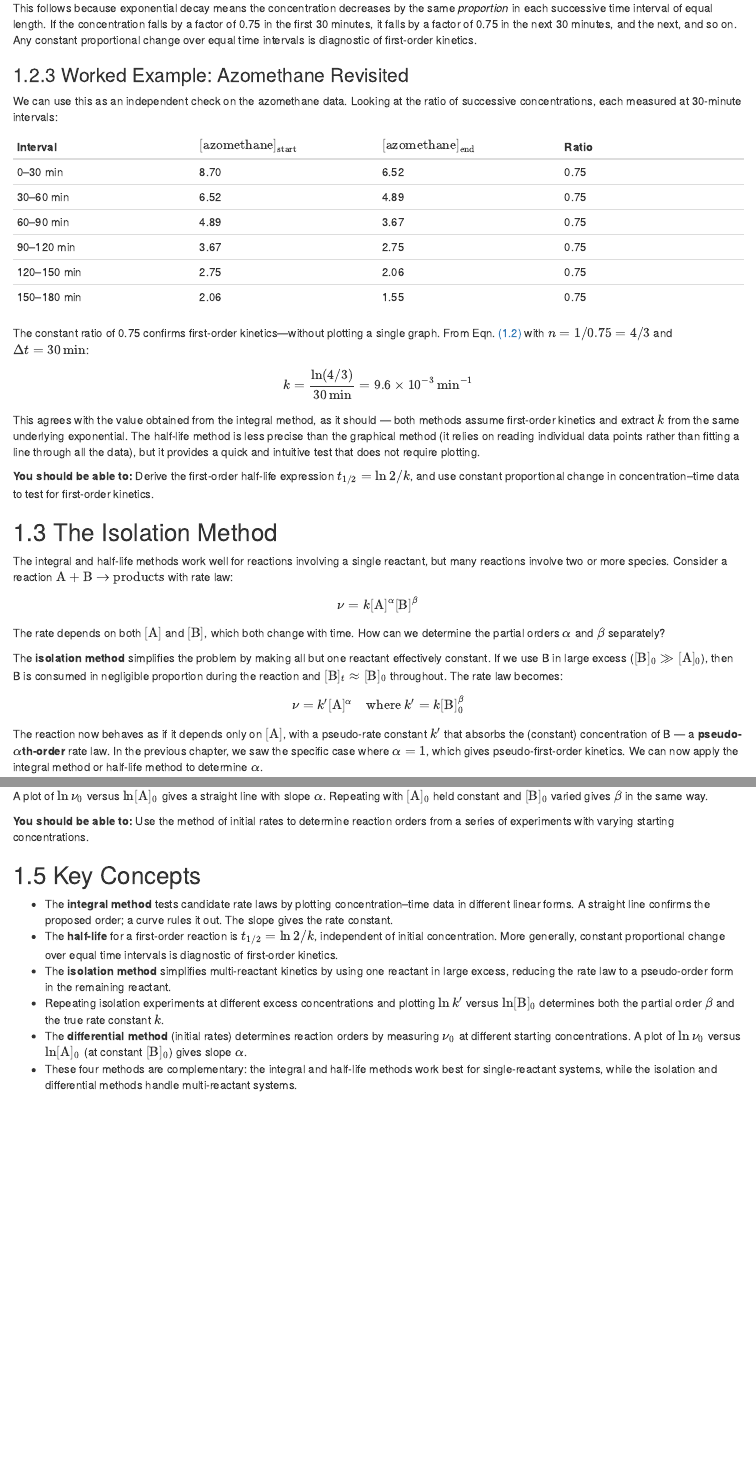
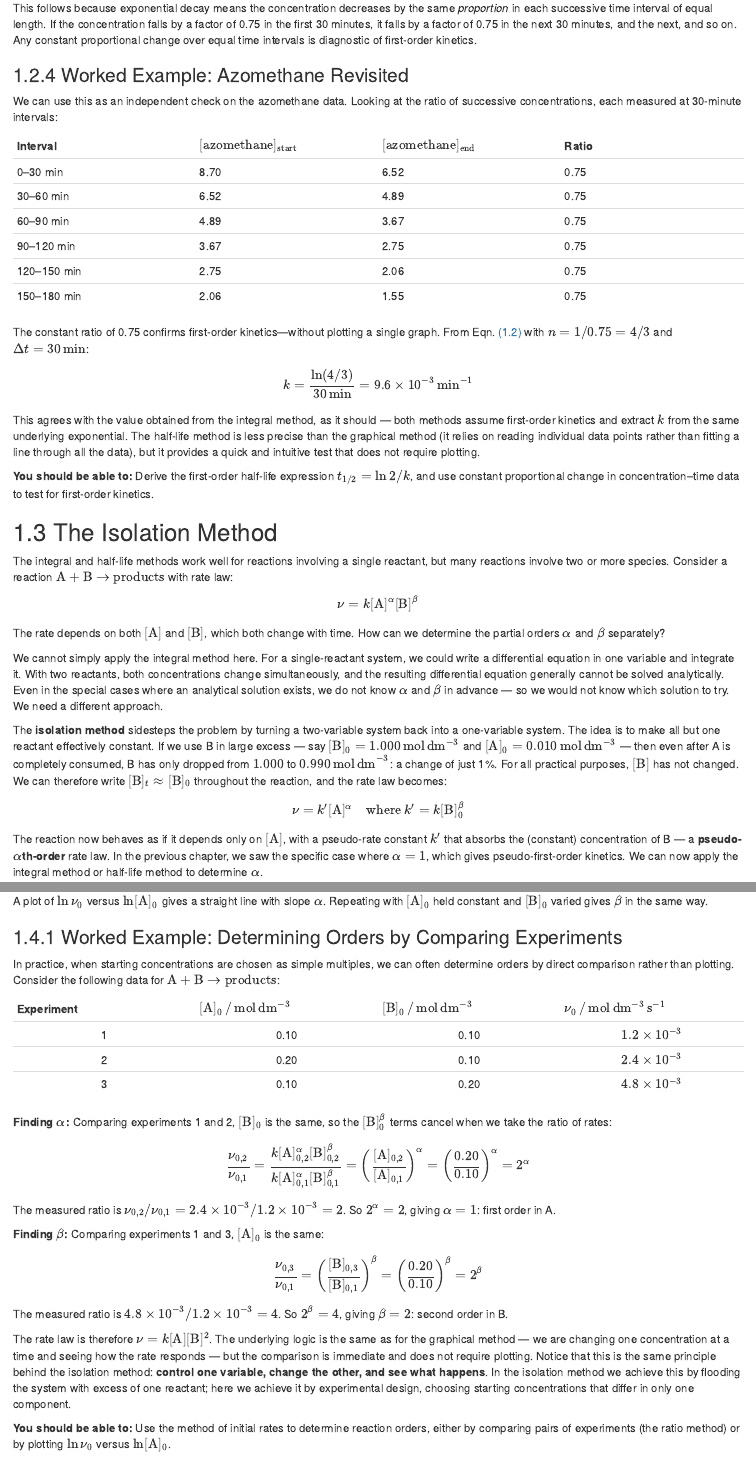
Before and after one commit to bjmorgan/CH12002, an R Markdown document (lecture_3/lecture_03.Rmd): the page in a window 1100 px wide, from 1920 px down before the commit and from 2120 px down after it, so that both start at the same text, and a second part further down, joined at a grey line. Rendered offline with R 4.5, knitr and Pandoc, with nearby package versions; drawn as R Markdown's standard HTML page in place of the format the file asks for.

Commit message:
Updated L3

```diff
--- a/lecture_3/lecture_03.Rmd
+++ b/lecture_3/lecture_03.Rmd
@@ -103,7 +111,9 @@
 
 The rate depends on both $[\mathrm{A}]$ and $[\mathrm{B}]$, which both change with time. How can we determine the partial orders $\alpha$ and $\beta$ separately?
 
-The **isolation method** simplifies the problem by making all but one reactant effectively constant. If we use B in large excess ($[\mathrm{B}]_0 \gg [\mathrm{A}]_0$), then B is consumed in negligible proportion during the reaction and $[\mathrm{B}]_t \approx [\mathrm{B}]_0$ throughout. The rate law becomes:
+We cannot simply apply the integral method here. For a single-reactant system, we could write a differential equation in one variable and integrate it. With two reactants, both concentrations change simultaneously, and the resulting differential equation generally cannot be solved analytically. Even in the special cases where an analytical solution exists, we do not know $\alpha$ and $\beta$ in advance — so we would not know which solution to try. We need a different approach.
+
+The **isolation method** sidesteps the problem by turning a two-variable system back into a one-variable system. The idea is to make all but one reactant effectively constant. If we use B in large excess — say $[\mathrm{B}]_0 = 1.000\,\mathrm{mol\,dm}^{-3}$ and $[\mathrm{A}]_0 = 0.010\,\mathrm{mol\,dm}^{-3}$ — then even after A is completely consumed, B has only dropped from $1.000$ to $0.990\,\mathrm{mol\,dm}^{-3}$: a change of just 1%. For all practical purposes, $[\mathrm{B}]$ has not changed. We can therefore write $[\mathrm{B}]_t \approx [\mathrm{B}]_0$ throughout the reaction, and the rate law becomes:
 
 $$\nu = k'[\mathrm{A}]^\alpha \quad \text{where } k' = k[\mathrm{B}]_0^\beta$$
 
@@ -149,12 +159,34 @@
 
 A plot of $\ln\nu_0$ versus $\ln[\mathrm{A}]_0$ gives a straight line with slope $\alpha$. Repeating with $[\mathrm{A}]_0$ held constant and $[\mathrm{B}]_0$ varied gives $\beta$ in the same way.
 
+### Worked Example: Determining Orders by Comparing Experiments
+
+In practice, when starting concentrations are chosen as simple multiples, we can often determine orders by direct comparison rather than plotting. Consider the following data for $\mathrm{A} + \mathrm{B} \rightarrow \text{products}$:
+
+| Experiment | $[\mathrm{A}]_0\,/\,\mathrm{mol\,dm}^{-3}$ | $[\mathrm{B}]_0\,/\,\mathrm{mol\,dm}^{-3}$ | $\nu_0\,/\,\mathrm{mol\,dm}^{-3}\,\mathrm{s}^{-1}$ |
+|:---:|:---:|:---:|:---:|
+| 1 | 0.10 | 0.10 | $1.2 \times 10^{-3}$ |
+| 2 | 0.20 | 0.10 | $2.4 \times 10^{-3}$ |
+| 3 | 0.10 | 0.20 | $4.8 \times 10^{-3}$ |
+
+**Finding $\alpha$:** Comparing experiments 1 and 2, $[\mathrm{B}]_0$ is the same, so the $[\mathrm{B}]_0^\beta$ terms cancel when we take the ratio of rates:
+
+$$\frac{\nu_{0,2}}{\nu_{0,1}} = \frac{k[\mathrm{A}]_{0,2}^\alpha[\mathrm{B}]_{0,2}^\beta}{k[\mathrm{A}]_{0,1}^\alpha[\mathrm{B}]_{0,1}^\beta} = \left(\frac{[\mathrm{A}]_{0,2}}{[\mathrm{A}]_{0,1}}\right)^\alpha = \left(\frac{0.20}{0.10}\right)^\alpha = 2^\alpha$$
+
+The measured ratio is $\nu_{0,2}/\nu_{0,1} = 2.4 \times 10^{-3}/1.2 \times 10^{-3} = 2$. So $2^\alpha = 2$, giving $\alpha = 1$: first order in A.
+
+**Finding $\beta$:** Comparing experiments 1 and 3, $[\mathrm{A}]_0$ is the same:
+
+$$\frac{\nu_{0,3}}{\nu_{0,1}} = \left(\frac{[\mathrm{B}]_{0,3}}{[\mathrm{B}]_{0,1}}\right)^\beta = \left(\frac{0.20}{0.10}\right)^\beta = 2^\beta$$
+
+The measured ratio is $4.8 \times 10^{-3}/1.2 \times 10^{-3} = 4$. So $2^\beta = 4$, giving $\beta = 2$: second order in B.
+
+The rate law is therefore $\nu = k[\mathrm{A}][\mathrm{B}]^2$. The underlying logic is the same as for the graphical method — we are changing one concentration at a time and seeing how the rate responds — but the comparison is immediate and does not require plotting. Notice that this is the same principle behind the isolation method: **control one variable, change the other, and see what happens**. In the isolation method we achieve this by flooding the system with excess of one reactant; here we achieve it by experimental design, choosing starting concentrations that differ in only one component.
+
 ::: {.skill}
-**You should be able to:** Use the method of initial rates to determine reaction orders from a series of experiments with varying starting concentrations.
+**You should be able to:** Use the method of initial rates to determine reaction orders, either by comparing pairs of experiments (the ratio method) or by plotting $\ln\nu_0$ versus $\ln[\mathrm{A}]_0$.
 :::
 
 ## Key Concepts
 
 - The **integral method** tests candidate rate laws by plotting concentration–time data in different linear forms. A straight line confirms the proposed order; a curve rules it out. The slope gives the rate constant.
-- The **half-life** for a first-order reaction is $t_{1/2} = \ln 2/k$, independent of initial concentration. More generally, constant proportional change over equal time intervals is diagnostic of first-order kinetics.
-- The **isolation method** simplifies multi-reactant kinetics by using one reactant in large excess, reducing the rate law to a pseudo-order form in the remaining reactant.
@@ -161,3 +196,3 @@
 - Repeating isolation experiments at different excess concentrations and plotting $\ln k'$ versus $\ln[\mathrm{B}]_0$ determines both the partial order $\beta$ and the true rate constant $k$.
-- The **differential method** (initial rates) determines reaction orders by measuring $\nu_0$ at different starting concentrations. A plot of $\ln\nu_0$ versus $\ln[\mathrm{A}]_0$ (at constant $[\mathrm{B}]_0$) gives slope $\alpha$.
-- These four methods are complementary: the integral and half-life methods work best for single-reactant systems, while the isolation and differential methods handle multi-reactant systems.
+- The **method of initial rates** determines reaction orders by measuring $\nu_0$ at different starting concentrations. Orders can be found by comparing pairs of experiments (the ratio method) or by plotting $\ln\nu_0$ versus $\ln[\mathrm{A}]_0$ (at constant $[\mathrm{B}]_0$) and reading the slope.
+- All four methods rest on the same principle: **change one variable at a time**. The integral and half-life methods apply to single-reactant systems. For multi-reactant systems, the isolation method achieves single-variable behaviour by flooding with excess, while the method of initial rates achieves it by experimental design.
```
Also changed, not shown: lecture_3/lecture_03.Rmd (15 more changed lines).
